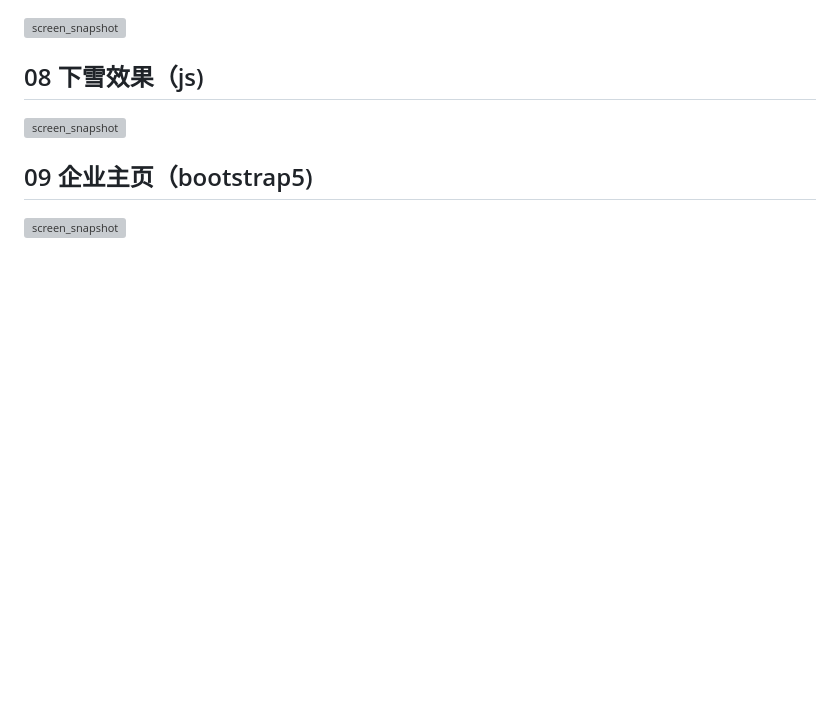
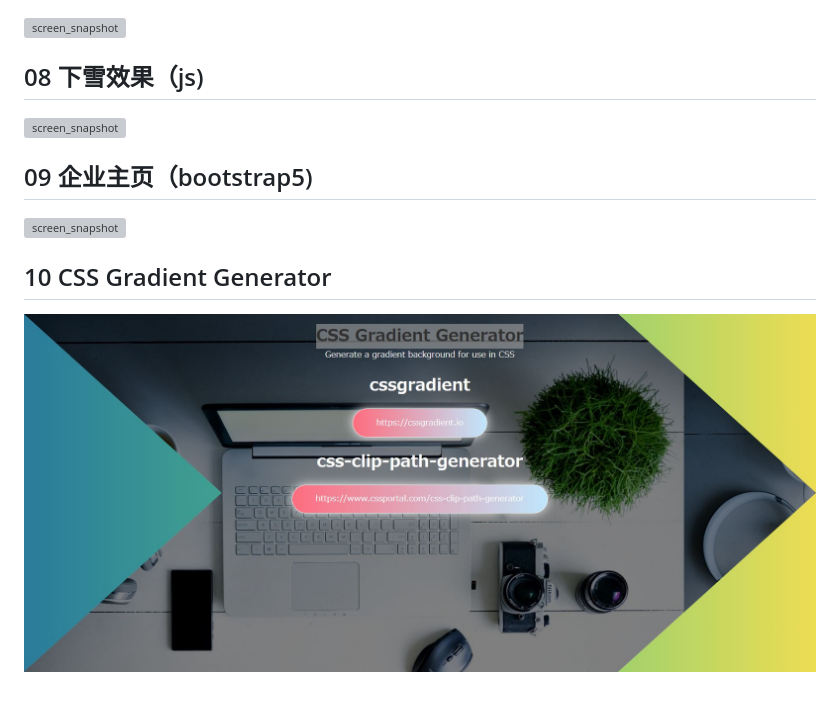
Before and after one commit to hst1189/html-css-js-, a Markdown page: README.md, the part around the change. GitHub-like rendering; pictures changed too: 10/screen_snapshot.jpg (added); blank space fills up the shorter version; grey boxes are pictures that could not be loaded.

```diff
--- a/README.md
+++ b/README.md
@@ -24,3 +24,6 @@
 
 ## 09 企业主页（bootstrap5)
 ![screen_snapshot](./09/screen_snapshot.jpg)
+
+## 10 CSS Gradient Generator
+![screen_snapshot](./10/screen_snapshot.jpg)
```
